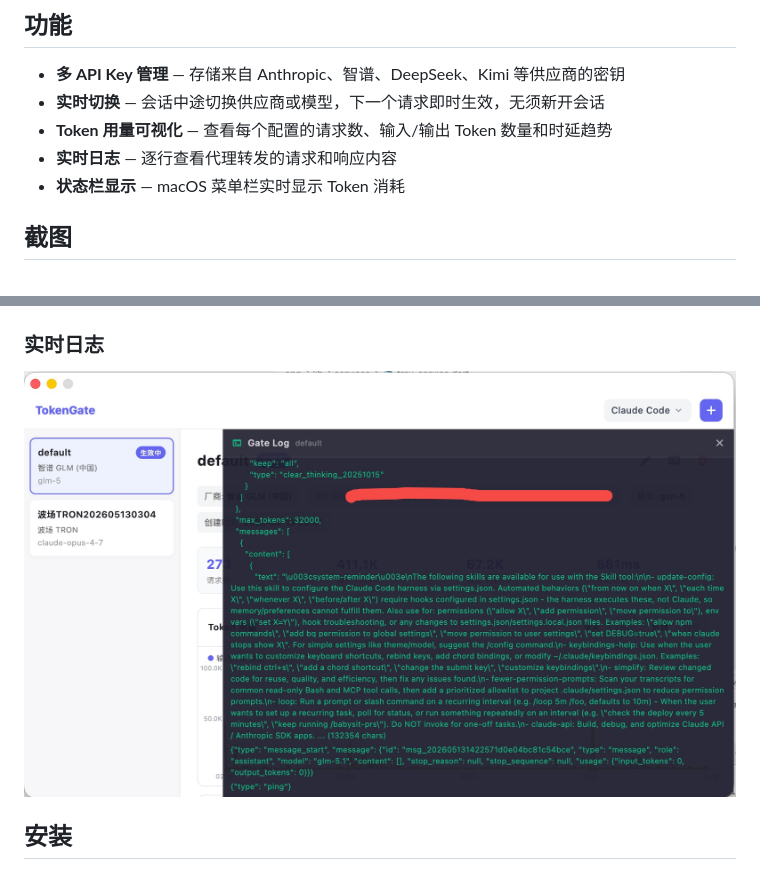
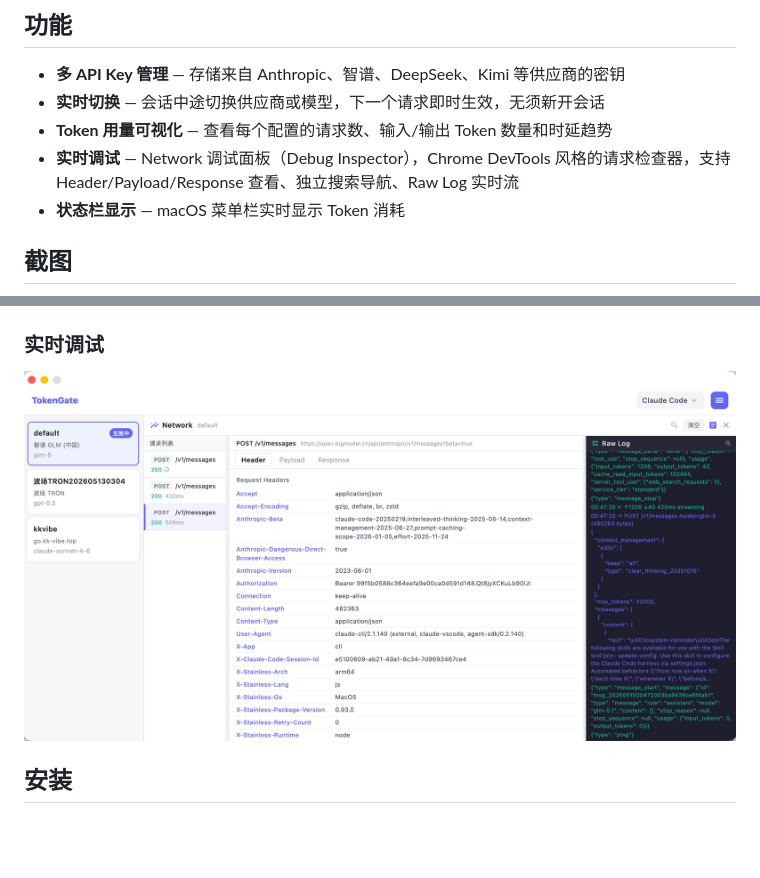
Before and after one commit to simpossible/token_gate, a Markdown page: README.md, 2 parts joined by grey strips. Rendered like a GitHub page; pictures changed too: docs/debug.jpg (added), docs/log.jpg (deleted); blank space fills up the shorter version.

Commit message:
docs: replace log screenshot with debug inspector screenshot
Co-Authored-By: Claude Opus 4.7 <noreply@anthropic.com>

```diff
--- a/README.md
+++ b/README.md
@@ -9,15 +9,15 @@
 - **多 API Key 管理** — 存储来自 Anthropic、智谱、DeepSeek、Kimi 等供应商的密钥
 - **实时切换** — 会话中途切换供应商或模型，下一个请求即时生效，无须新开会话
 - **Token 用量可视化** — 查看每个配置的请求数、输入/输出 Token 数量和时延趋势
-- **实时日志** — 逐行查看代理转发的请求和响应内容
+- **实时调试** — Network 调试面板（Debug Inspector），Chrome DevTools 风格的请求检查器，支持 Header/Payload/Response 查看、独立搜索导航、Raw Log 实时流
 - **状态栏显示** — macOS 菜单栏实时显示 Token 消耗
 
 ## 截图
 
 <img width="800" alt="主界面" src="docs/home.jpg" />
 
-### 实时日志
-<img width="800" alt="实时日志" src="docs/log.jpg" />
+### 实时调试
+<img width="800" alt="实时调试" src="docs/debug.jpg" />
 
 ## 安装
 
```
